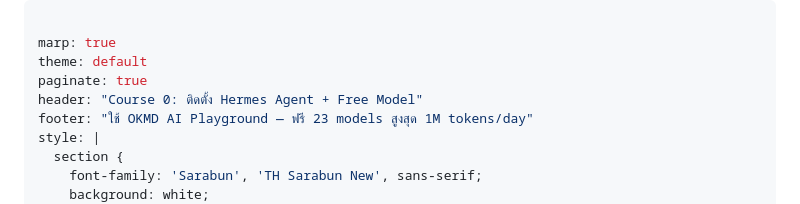
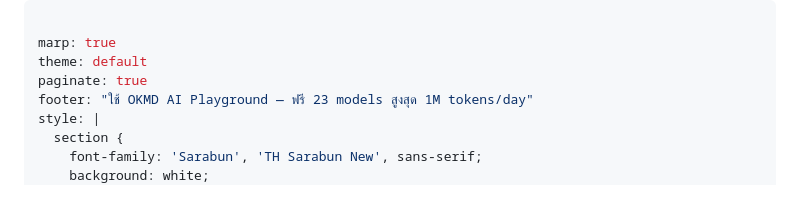
Before and after one commit to pbseiya/hermes-free-model-guide, a Markdown page: slides/slides.md, the part around the change. GitHub-like rendering.

Commit message:
Remove header from slides.md

```diff
--- a/slides/slides.md
+++ b/slides/slides.md
@@ -3,7 +3,6 @@
 marp: true
 theme: default
 paginate: true
-header: "Course 0: ติดตั้ง Hermes Agent + Free Model"
 footer: "ใช้ OKMD AI Playground — ฟรี 23 models สูงสุด 1M tokens/day"
 style: |
   section {
```
